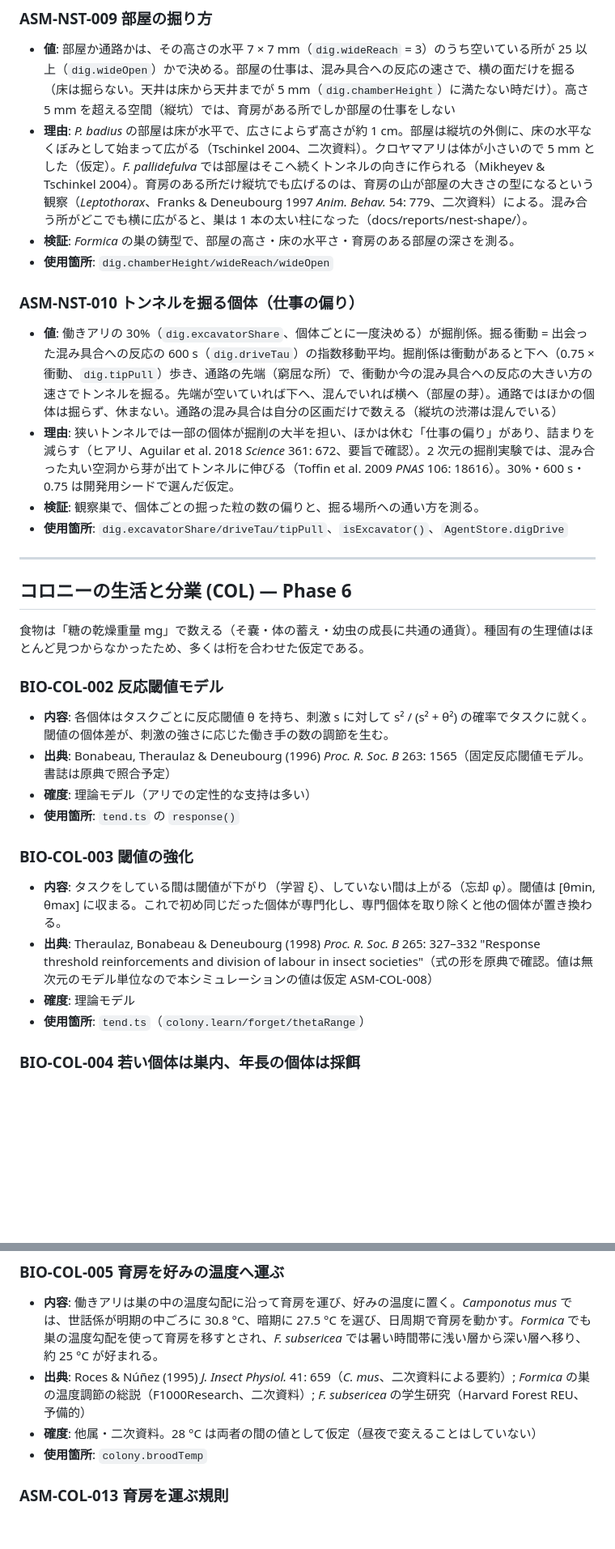
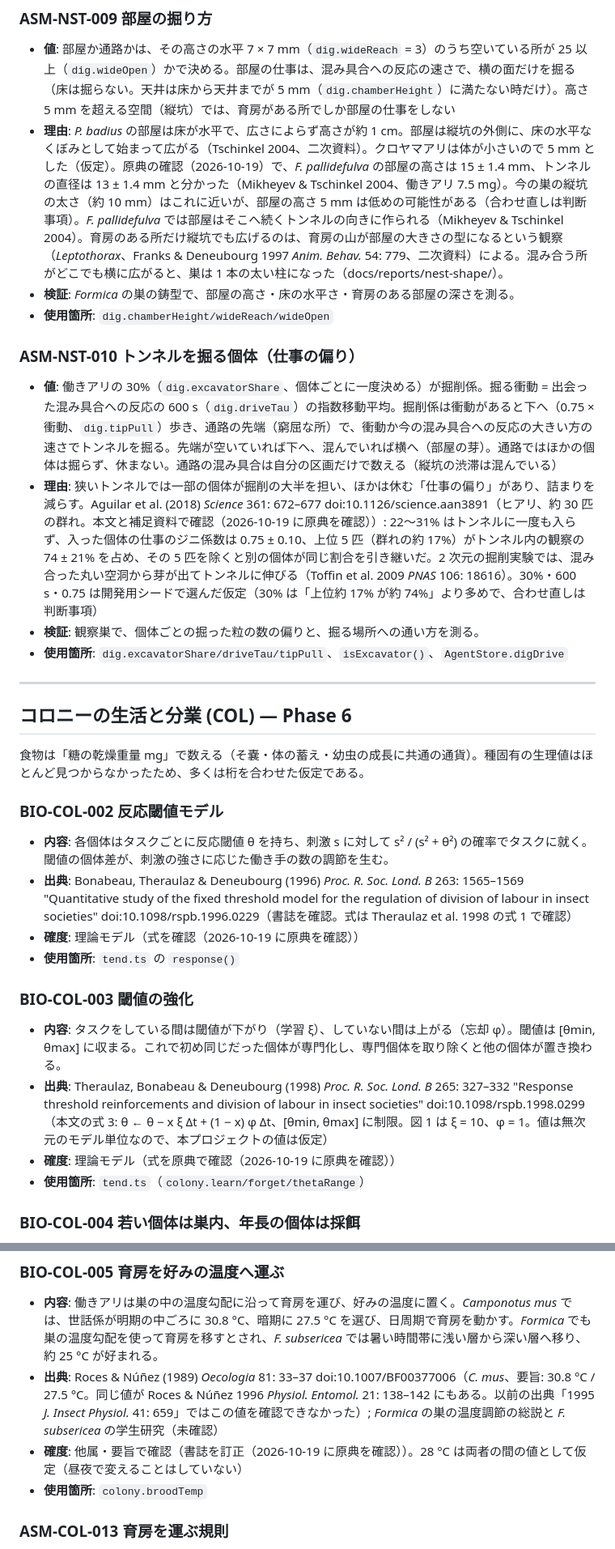
Before and after one commit to futurecortexlabs/FCTX_Antverse, a Markdown page: docs/BIOLOGY.md, 2 parts joined by grey strips. Shown at 81% size. Rendered like a GitHub page; blank space fills up the shorter version.

```diff
--- a/docs/BIOLOGY.md
+++ b/docs/BIOLOGY.md
@@ -406,13 +406,13 @@
 
 ### ASM-NST-009 部屋の掘り方
 - **値**: 部屋か通路かは、その高さの水平 7 × 7 mm（`dig.wideReach` = 3）のうち空いている所が 25 以上（`dig.wideOpen`）かで決める。部屋の仕事は、混み具合への反応の速さで、横の面だけを掘る（床は掘らない。天井は床から天井までが 5 mm（`dig.chamberHeight`）に満たない時だけ）。高さ 5 mm を超える空間（縦坑）では、育房がある所でしか部屋の仕事をしない
-- **理由**: *P. badius* の部屋は床が水平で、広さによらず高さが約 1 cm。部屋は縦坑の外側に、床の水平なくぼみとして始まって広がる（Tschinkel 2004、二次資料）。クロヤマアリは体が小さいので 5 mm とした（仮定）。*F. pallidefulva* では部屋はそこへ続くトンネルの向きに作られる（Mikheyev & Tschinkel 2004）。育房のある所だけ縦坑でも広げるのは、育房の山が部屋の大きさの型になるという観察（*Leptothorax*、Franks & Deneubourg 1997 *Anim. Behav.* 54: 779、二次資料）による。混み合う所がどこでも横に広がると、巣は 1 本の太い柱になった（docs/reports/nest-shape/）。
+- **理由**: *P. badius* の部屋は床が水平で、広さによらず高さが約 1 cm。部屋は縦坑の外側に、床の水平なくぼみとして始まって広がる（Tschinkel 2004、二次資料）。クロヤマアリは体が小さいので 5 mm とした（仮定）。原典の確認（2026-10-19）で、*F. pallidefulva* の部屋の高さは 15 ± 1.4 mm、トンネルの直径は 13 ± 1.4 mm と分かった（Mikheyev & Tschinkel 2004、働きアリ 7.5 mg）。今の巣の縦坑の太さ（約 10 mm）はこれに近いが、部屋の高さ 5 mm は低めの可能性がある（合わせ直しは判断事項）。*F. pallidefulva* では部屋はそこへ続くトンネルの向きに作られる（Mikheyev & Tschinkel 2004）。育房のある所だけ縦坑でも広げるのは、育房の山が部屋の大きさの型になるという観察（*Leptothorax*、Franks & Deneubourg 1997 *Anim. Behav.* 54: 779、二次資料）による。混み合う所がどこでも横に広がると、巣は 1 本の太い柱になった（docs/reports/nest-shape/）。
 - **検証**: *Formica* の巣の鋳型で、部屋の高さ・床の水平さ・育房のある部屋の深さを測る。
 - **使用箇所**: `dig.chamberHeight/wideReach/wideOpen`
 
 ### ASM-NST-010 トンネルを掘る個体（仕事の偏り）
 - **値**: 働きアリの 30%（`dig.excavatorShare`、個体ごとに一度決める）が掘削係。掘る衝動 = 出会った混み具合への反応の 600 s（`dig.driveTau`）の指数移動平均。掘削係は衝動があると下へ（0.75 × 衝動、`dig.tipPull`）歩き、通路の先端（窮屈な所）で、衝動か今の混み具合への反応の大きい方の速さでトンネルを掘る。先端が空いていれば下へ、混んでいれば横へ（部屋の芽）。通路ではほかの個体は掘らず、休まない。通路の混み具合は自分の区画だけで数える（縦坑の渋滞は混んでいる）
-- **理由**: 狭いトンネルでは一部の個体が掘削の大半を担い、ほかは休む「仕事の偏り」があり、詰まりを減らす（ヒアリ、Aguilar et al. 2018 *Science* 361: 672、要旨で確認）。2 次元の掘削実験では、混み合った丸い空洞から芽が出てトンネルに伸びる（Toffin et al. 2009 *PNAS* 106: 18616）。30%・600 s・0.75 は開発用シードで選んだ仮定。
+- **理由**: 狭いトンネルでは一部の個体が掘削の大半を担い、ほかは休む「仕事の偏り」があり、詰まりを減らす。Aguilar et al. (2018) *Science* 361: 672–677 doi:10.1126/science.aan3891（ヒアリ、約 30 匹の群れ。本文と補足資料で確認（2026-10-19 に原典を確認））: 22〜31% はトンネルに一度も入らず、入った個体の仕事のジニ係数は 0.75 ± 0.10、上位 5 匹（群れの約 17%）がトンネル内の観察の 74 ± 21% を占め、その 5 匹を除くと別の個体が同じ割合を引き継いだ。2 次元の掘削実験では、混み合った丸い空洞から芽が出てトンネルに伸びる（Toffin et al. 2009 *PNAS* 106: 18616）。30%・600 s・0.75 は開発用シードで選んだ仮定（30% は「上位約 17% が約 74%」より多めで、合わせ直しは判断事項）
 - **検証**: 観察巣で、個体ごとの掘った粒の数の偏りと、掘る場所への通い方を測る。
 - **使用箇所**: `dig.excavatorShare/driveTau/tipPull`、`isExcavator()`、`AgentStore.digDrive`
 
@@ -424,14 +424,14 @@
 
 ### BIO-COL-002 反応閾値モデル
 - **内容**: 各個体はタスクごとに反応閾値 θ を持ち、刺激 s に対して s² / (s² + θ²) の確率でタスクに就く。閾値の個体差が、刺激の強さに応じた働き手の数の調節を生む。
-- **出典**: Bonabeau, Theraulaz & Deneubourg (1996) *Proc. R. Soc. B* 263: 1565（固定反応閾値モデル。書誌は原典で照合予定）
-- **確度**: 理論モデル（アリでの定性的な支持は多い）
+- **出典**: Bonabeau, Theraulaz & Deneubourg (1996) *Proc. R. Soc. Lond. B* 263: 1565–1569 "Quantitative study of the fixed threshold model for the regulation of division of labour in insect societies" doi:10.1098/rspb.1996.0229（書誌を確認。式は Theraulaz et al. 1998 の式 1 で確認）
+- **確度**: 理論モデル（式を確認（2026-10-19 に原典を確認））
 - **使用箇所**: `tend.ts` の `response()`
 
 ### BIO-COL-003 閾値の強化
 - **内容**: タスクをしている間は閾値が下がり（学習 ξ）、していない間は上がる（忘却 φ）。閾値は [θmin, θmax] に収まる。これで初め同じだった個体が専門化し、専門個体を取り除くと他の個体が置き換わる。
-- **出典**: Theraulaz, Bonabeau & Deneubourg (1998) *Proc. R. Soc. B* 265: 327–332 "Response threshold reinforcements and division of labour in insect societies"（式の形を原典で確認。値は無次元のモデル単位なので本シミュレーションの値は仮定 ASM-COL-008）
-- **確度**: 理論モデル
+- **出典**: Theraulaz, Bonabeau & Deneubourg (1998) *Proc. R. Soc. Lond. B* 265: 327–332 "Response threshold reinforcements and division of labour in insect societies" doi:10.1098/rspb.1998.0299（本文の式 3: θ ← θ − x ξ Δt + (1 − x) φ Δt、[θmin, θmax] に制限。図 1 は ξ = 10、φ = 1。値は無次元のモデル単位なので、本プロジェクトの値は仮定）
+- **確度**: 理論モデル（式を原典で確認（2026-10-19 に原典を確認））
 - **使用箇所**: `tend.ts`（`colony.learn/forget/thetaRange`）
 
 ### BIO-COL-004 若い個体は巣内、年長の個体は採餌
@@ -508,8 +508,8 @@
 
 ### BIO-COL-005 育房を好みの温度へ運ぶ
 - **内容**: 働きアリは巣の中の温度勾配に沿って育房を運び、好みの温度に置く。*Camponotus mus* では、世話係が明期の中ごろに 30.8 °C、暗期に 27.5 °C を選び、日周期で育房を動かす。*Formica* でも巣の温度勾配を使って育房を移すとされ、*F. subsericea* では暑い時間帯に浅い層から深い層へ移り、約 25 °C が好まれる。
-- **出典**: Roces & Núñez (1995) *J. Insect Physiol.* 41: 659（*C. mus*、二次資料による要約）; *Formica* の巣の温度調節の総説（F1000Research、二次資料）; *F. subsericea* の学生研究（Harvard Forest REU、予備的）
-- **確度**: 他属・二次資料。28 °C は両者の間の値として仮定（昼夜で変えることはしていない）
+- **出典**: Roces & Núñez (1989) *Oecologia* 81: 33–37 doi:10.1007/BF00377006（*C. mus*、要旨: 30.8 °C / 27.5 °C。同じ値が Roces & Núñez 1996 *Physiol. Entomol.* 21: 138–142 にもある。以前の出典「1995 *J. Insect Physiol.* 41: 659」ではこの値を確認できなかった）; *Formica* の巣の温度調節の総説と *F. subsericea* の学生研究（未確認）
+- **確度**: 他属・要旨で確認（書誌を訂正（2026-10-19 に原典を確認））。28 °C は両者の間の値として仮定（昼夜で変えることはしていない）
 - **使用箇所**: `colony.broodTemp`
 
 ### ASM-COL-013 育房を運ぶ規則
```
Also changed, not shown: other parts of docs/BIOLOGY.md (+17 -17 lines), docs/reports/sources-check.md (added, +31 -0 lines).
